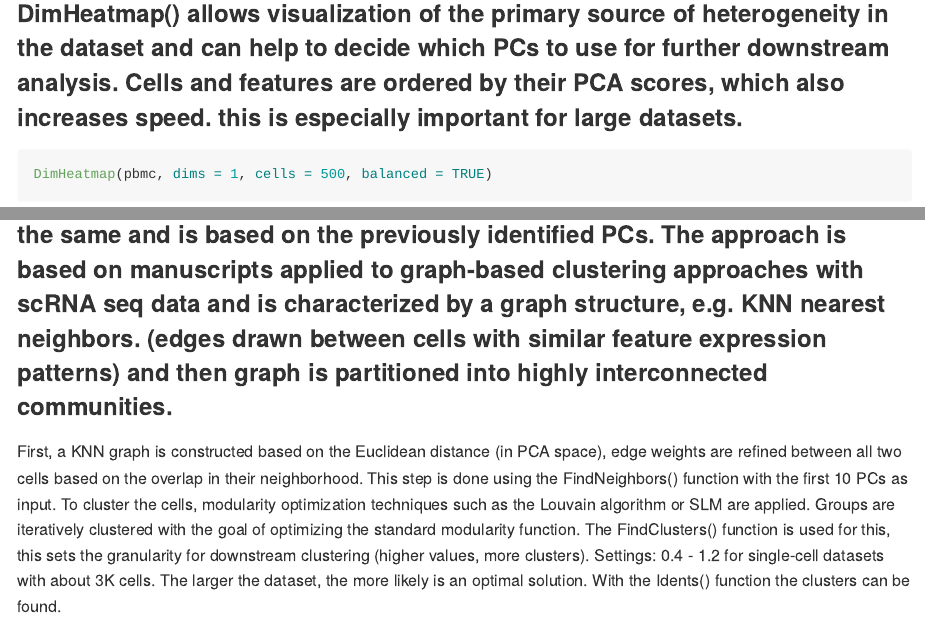
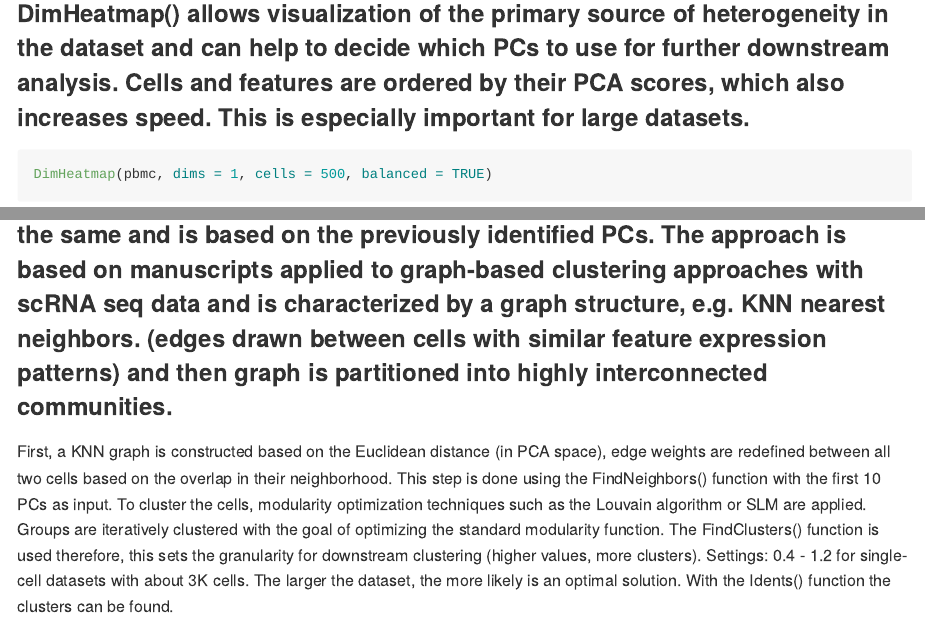
Before and after one commit to gschloegel/Course_Fallstudie_scRNA-Seq-with-Seurat, an R Markdown document (scripts/replicated_tutorial.rmd): the page in a window 1100 px wide, from 5740 px down, and a second part further down, joined at a grey line. Rendered offline with R 4.5, knitr and Pandoc, with nearby package versions; some code elsewhere in the file could not run offline.

Commit message:
Update replicated_tutorial.rmd

````diff
--- a/scripts/replicated_tutorial.rmd
+++ b/scripts/replicated_tutorial.rmd
@@ -124,7 +124,7 @@ DimPlot(pbmc, reduction = "pca")
 
 ```
 ## Visualization with DimHeatmap()
-### DimHeatmap() allows visualization of the primary source of heterogeneity in the dataset and can help to decide which PCs to use for further downstream analysis. Cells and features are ordered by their PCA scores, which also increases speed. this is especially important for large datasets.
+### DimHeatmap() allows visualization of the primary source of heterogeneity in the dataset and can help to decide which PCs to use for further downstream analysis. Cells and features are ordered by their PCA scores, which also increases speed. This is especially important for large datasets.
 ```{r}
 DimHeatmap(pbmc, dims = 1, cells = 500, balanced = TRUE)
 ```
@@ -167,8 +167,8 @@ Dendritic cell and NK aficionados may recognize that genes strongly associated w
 
 ## Cluster the cells
 ### Seutrat uses a graph-based clustering approach. The distance metric remains the same and is based on the previously identified PCs. The approach is based on manuscripts applied to graph-based clustering approaches with scRNA seq data and is characterized by a graph structure, e.g. KNN nearest neighbors. (edges drawn between cells with similar feature expression patterns) and then graph is partitioned into highly interconnected communities.
-First, a KNN graph is constructed based on the Euclidean distance (in PCA space), edge weights are refined between all two cells based on the overlap in their neighborhood. This step is done using the FindNeighbors() function with the first 10 PCs as input.
-To cluster the cells, modularity optimization techniques such as the Louvain algorithm or SLM are applied. Groups are iteratively clustered with the goal of optimizing the standard modularity function. The FindClusters() function is used for this, this sets the granularity for downstream clustering (higher values, more clusters).
+First, a KNN graph is constructed based on the Euclidean distance (in PCA space), edge weights are redefined between all two cells based on the overlap in their neighborhood. This step is done using the FindNeighbors() function with the first 10 PCs as input.
+To cluster the cells, modularity optimization techniques such as the Louvain algorithm or SLM are applied. Groups are iteratively clustered with the goal of optimizing the standard modularity function. The FindClusters() function is used therefore, this sets the granularity for downstream clustering (higher values, more clusters).
 Settings: 0.4 - 1.2 for single-cell datasets with about 3K cells. The larger the dataset, the more likely is an optimal solution. With the Idents() function the clusters can be found.
 
 
````
Also changed, not shown: scripts/replicated_tutorial.rmd (2 more changed lines).
